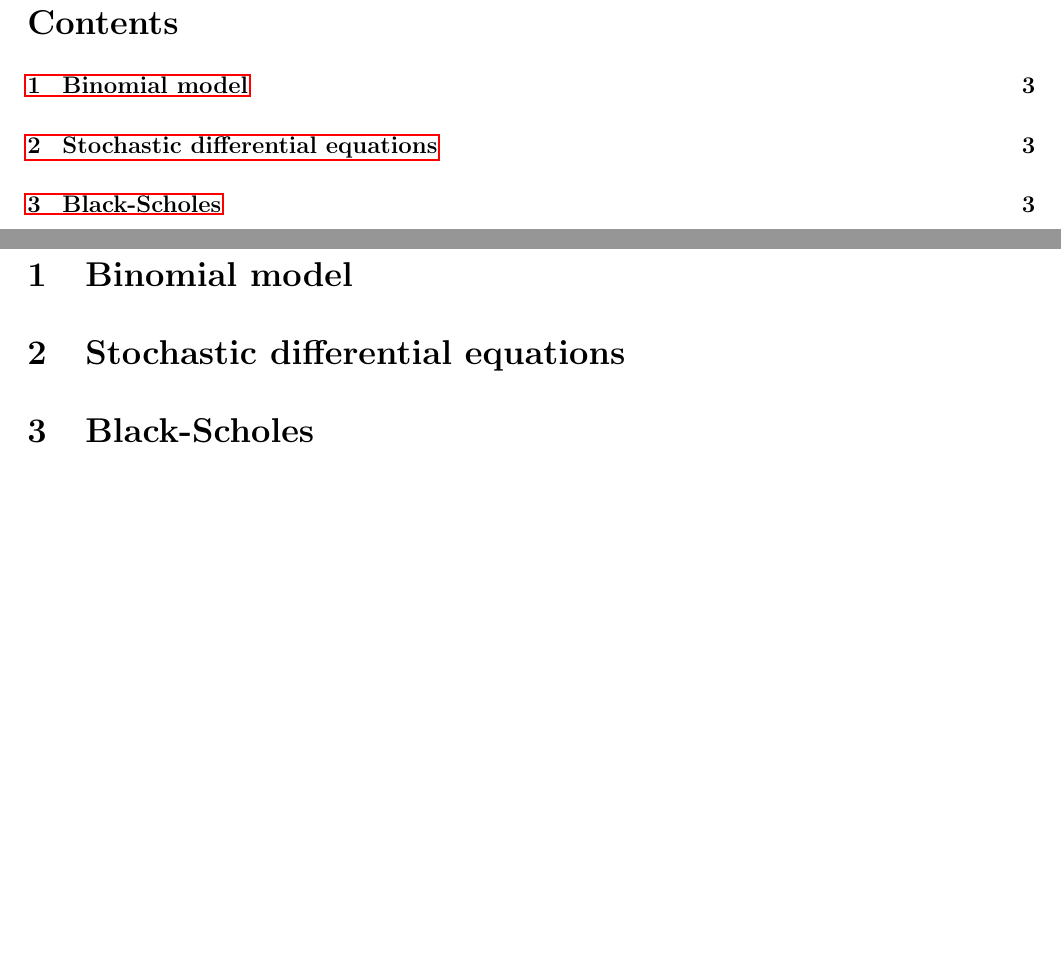
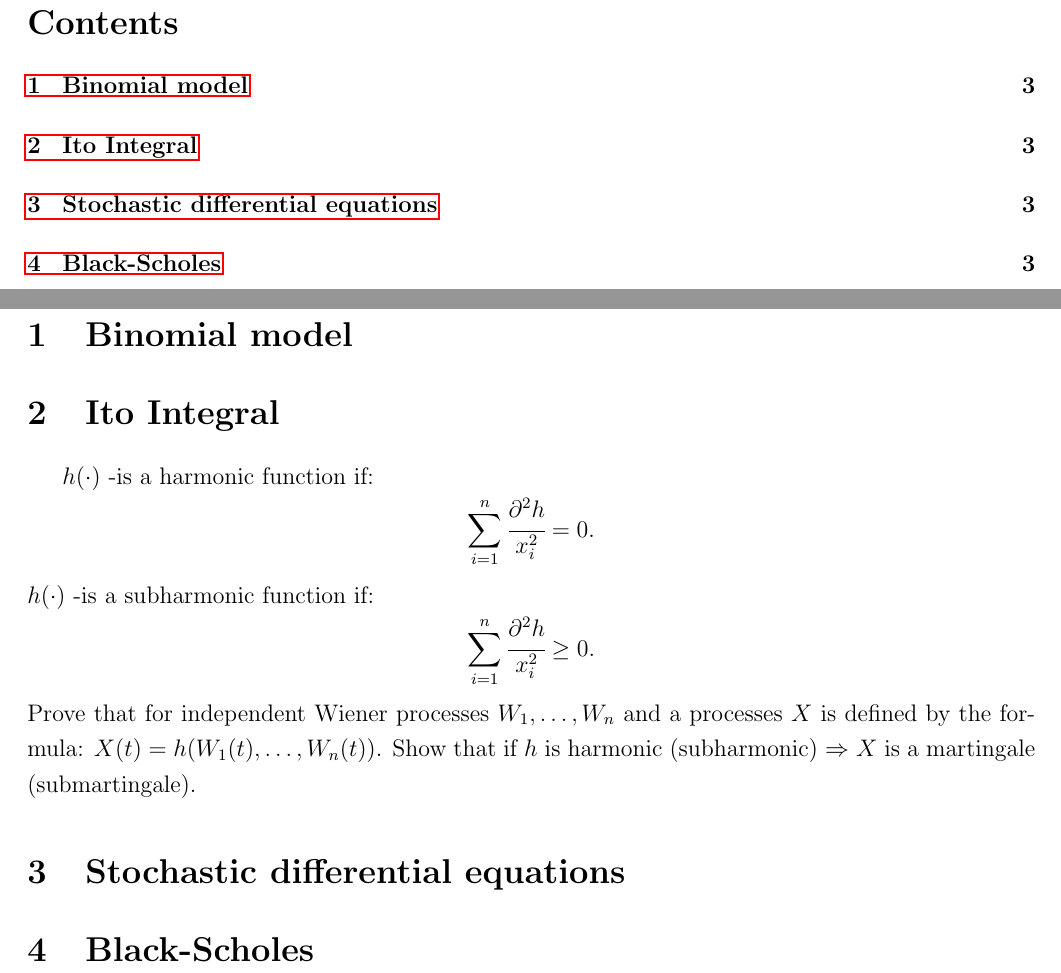
Before and after one commit to debasering/fin_math, a LaTeX document (arbitrage_theory/arbtirage_theory_solutions.tex): two parts of pages 2 and 3 of 3, joined at a grey line, cut so that both start at the same text, the shorter picture padded with empty space. Compiled offline with pdfLaTeX.

Commit message:
Added one task for ito integrals

```diff
--- a/arbitrage_theory/arbtirage_theory_solutions.tex
+++ b/arbitrage_theory/arbtirage_theory_solutions.tex
@@ -86,6 +100,17 @@
 \newpage
 \section{Binomial model}
 
+\section{Ito Integral}
+$h(\cdot) $ -is a harmonic function if:
+$$
+\sum_{i=1}^n \cfrac{\partial^2 h}{x_i^2} = 0.
+$$
+$h(\cdot) $ -is a subharmonic function if:
+$$
+\sum_{i=1}^n \cfrac{\partial^2 h}{x_i^2} \geq 0.
+$$
+Prove that for independent  Wiener processes $W_1, \ldots, W_n$ and a processes $X$ is defined by the formula: $X(t) = h(W_1(t), \ldots, W_n(t))$. Show that if $h$ is harmonic (subharmonic) $\Rightarrow$  $X$ is a martingale (submartingale).
+
 \section{Stochastic differential equations}
 
 \section{Black-Scholes}
```
Also changed, not shown: arbitrage_theory/arbtirage_theory_solutions.pdf, arbitrage_theory/arbtirage_theory_solutions.tex (14 more changed lines), 1 other file.
